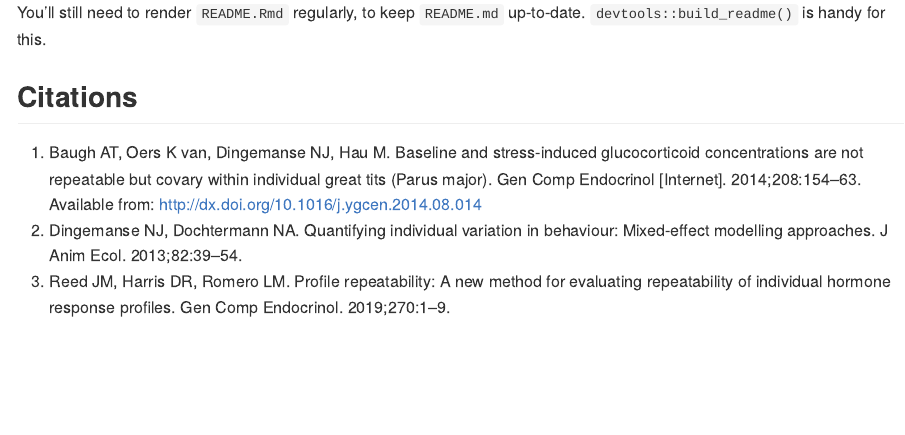
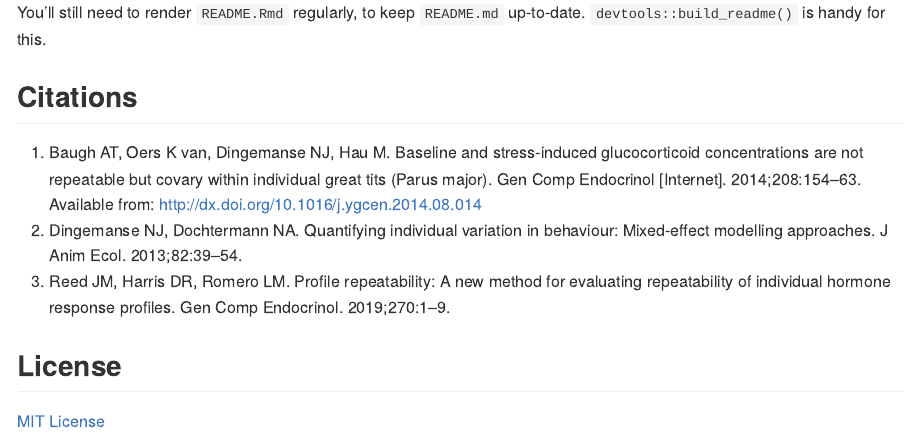
Before and after one commit to ubeattie/profrep, an R Markdown document (README.Rmd): the page in a window 1100 px wide, from 1640 px down. The pictures show the output file README.md that the author committed with the source, drawn offline in the style of GitHub; badge pictures from the web are left out.

Commit message:
docs(Rmd): add license section

```diff
--- a/README.Rmd
+++ b/README.Rmd
@@ -77,3 +77,7 @@ You'll still need to render `README.Rmd` regularly, to keep `README.md` up-to-da
 1. Baugh AT, Oers K van, Dingemanse NJ, Hau M. Baseline and stress-induced glucocorticoid concentrations are not repeatable but covary within individual great tits (Parus major). Gen Comp Endocrinol [Internet]. 2014;208:154–63. Available from: http://dx.doi.org/10.1016/j.ygcen.2014.08.014
 2. Dingemanse NJ, Dochtermann NA. Quantifying individual variation in behaviour: Mixed-effect modelling approaches. J Anim Ecol. 2013;82:39–54.
 3. Reed JM, Harris DR, Romero LM. Profile repeatability: A new method for evaluating repeatability of individual hormone response profiles. Gen Comp Endocrinol. 2019;270:1–9.
+
+## License
+
+[MIT License](https://opensource.org/license/mit/)
```
Also changed, not shown: README.md.
